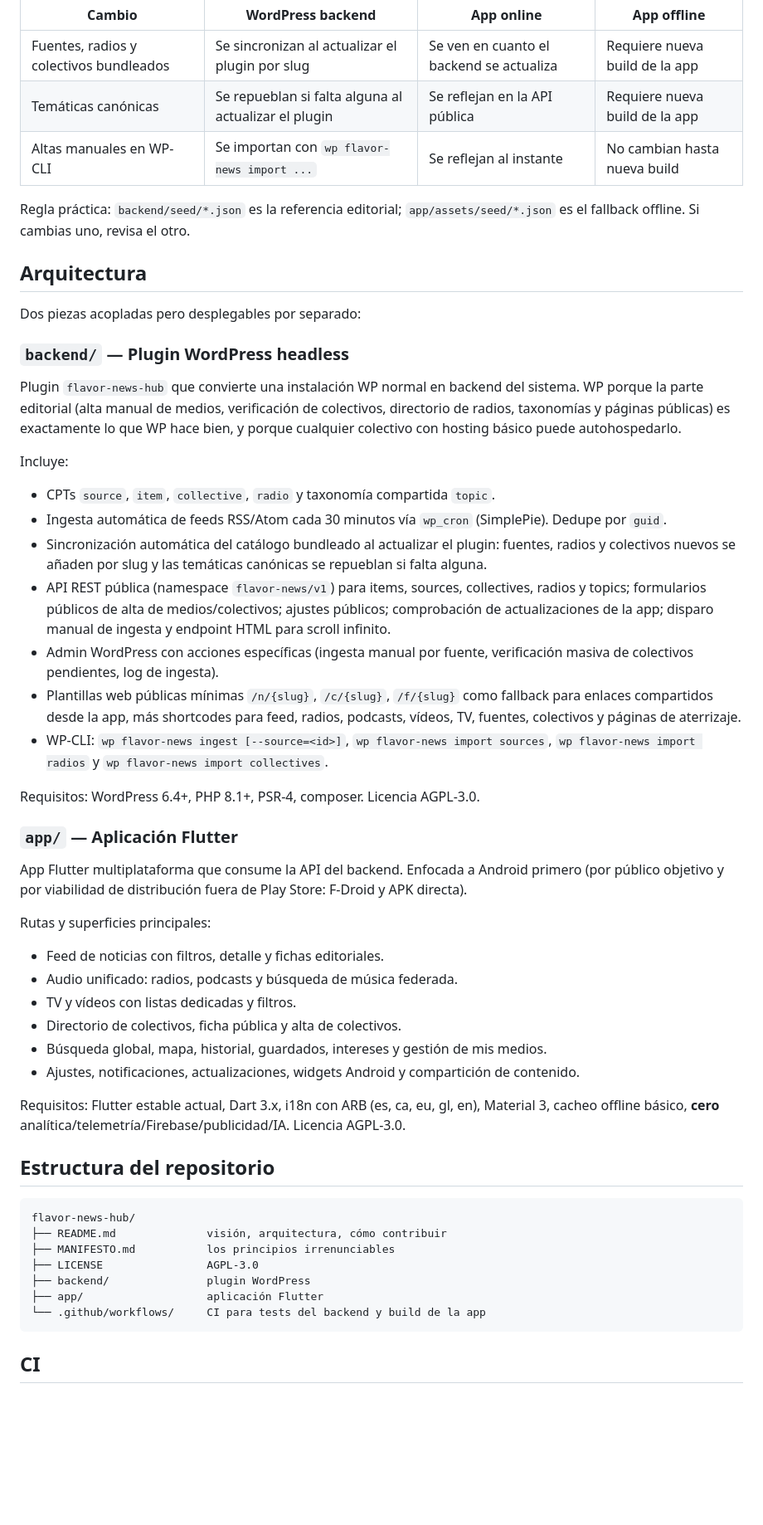
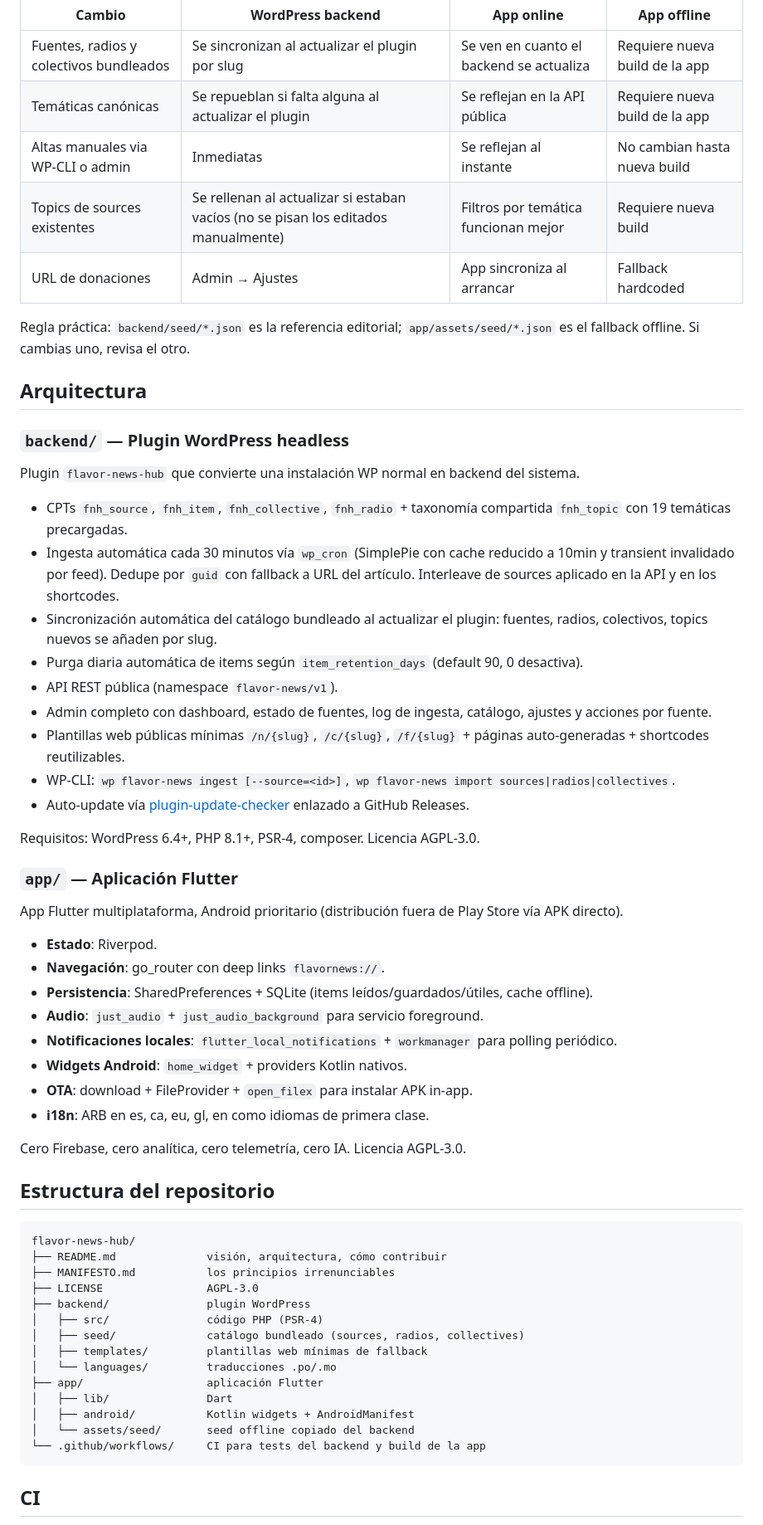
Before and after one commit to JosuIru/flavor-news-hub, a Markdown page: README.md, the part around one of its changes. Shown at 83% size. Drawn GitHub-style; blank space fills up the shorter version.

````diff
--- a/README.md
+++ b/README.md
@@ -45,44 +115,44 @@ El catálogo y las superficies cliente no se actualizan exactamente igual:
 |--------|-------------------|------------|-------------|
 | Fuentes, radios y colectivos bundleados | Se sincronizan al actualizar el plugin por slug | Se ven en cuanto el backend se actualiza | Requiere nueva build de la app |
 | Temáticas canónicas | Se repueblan si falta alguna al actualizar el plugin | Se reflejan en la API pública | Requiere nueva build de la app |
-| Altas manuales en WP-CLI | Se importan con `wp flavor-news import ...` | Se reflejan al instante | No cambian hasta nueva build |
+| Altas manuales via WP-CLI o admin | Inmediatas | Se reflejan al instante | No cambian hasta nueva build |
+| Topics de sources existentes | Se rellenan al actualizar si estaban vacíos (no se pisan los editados manualmente) | Filtros por temática funcionan mejor | Requiere nueva build |
+| URL de donaciones | Admin → Ajustes | App sincroniza al arrancar | Fallback hardcoded |
 
 Regla práctica: `backend/seed/*.json` es la referencia editorial; `app/assets/seed/*.json` es el fallback offline. Si cambias uno, revisa el otro.
 
 ## Arquitectura
 
-Dos piezas acopladas pero desplegables por separado:
-
 ### `backend/` — Plugin WordPress headless
 
-Plugin `flavor-news-hub` que convierte una instalación WP normal en backend del sistema. WP porque la parte editorial (alta manual de medios, verificación de colectivos, directorio de radios, taxonomías y páginas públicas) es exactamente lo que WP hace bien, y porque cualquier colectivo con hosting básico puede autohospedarlo.
+Plugin `flavor-news-hub` que convierte una instalación WP normal en backend del sistema.
 
-Incluye:
-
-- CPTs `source`, `item`, `collective`, `radio` y taxonomía compartida `topic`.
-- Ingesta automática de feeds RSS/Atom cada 30 minutos vía `wp_cron` (SimplePie). Dedupe por `guid`.
-- Sincronización automática del catálogo bundleado al actualizar el plugin: fuentes, radios y colectivos nuevos se añaden por slug y las temáticas canónicas se repueblan si falta alguna.
-- API REST pública (namespace `flavor-news/v1`) para items, sources, collectives, radios y topics; formularios públicos de alta de medios/colectivos; ajustes públicos; comprobación de actualizaciones de la app; disparo manual de ingesta y endpoint HTML para scroll infinito.
-- Admin WordPress con acciones específicas (ingesta manual por fuente, verificación masiva de colectivos pendientes, log de ingesta).
-- Plantillas web públicas mínimas `/n/{slug}`, `/c/{slug}`, `/f/{slug}` como fallback para enlaces compartidos desde la app, más shortcodes para feed, radios, podcasts, vídeos, TV, fuentes, colectivos y páginas de aterrizaje.
-- WP-CLI: `wp flavor-news ingest [--source=<id>]`, `wp flavor-news import sources`, `wp flavor-news import radios` y `wp flavor-news import collectives`.
+- CPTs `fnh_source`, `fnh_item`, `fnh_collective`, `fnh_radio` + taxonomía compartida `fnh_topic` con 19 temáticas precargadas.
+- Ingesta automática cada 30 minutos vía `wp_cron` (SimplePie con cache reducido a 10min y transient invalidado por feed). Dedupe por `guid` con fallback a URL del artículo. Interleave de sources aplicado en la API y en los shortcodes.
+- Sincronización automática del catálogo bundleado al actualizar el plugin: fuentes, radios, colectivos, topics nuevos se añaden por slug.
+- Purga diaria automática de items según `item_retention_days` (default 90, 0 desactiva).
+- API REST pública (namespace `flavor-news/v1`).
+- Admin completo con dashboard, estado de fuentes, log de ingesta, catálogo, ajustes y acciones por fuente.
+- Plantillas web públicas mínimas `/n/{slug}`, `/c/{slug}`, `/f/{slug}` + páginas auto-generadas + shortcodes reutilizables.
+- WP-CLI: `wp flavor-news ingest [--source=<id>]`, `wp flavor-news import sources|radios|collectives`.
+- Auto-update vía [plugin-update-checker](https://github.com/YahnisElsts/plugin-update-checker) enlazado a GitHub Releases.
 
 Requisitos: WordPress 6.4+, PHP 8.1+, PSR-4, composer. Licencia AGPL-3.0.
 
 ### `app/` — Aplicación Flutter
 
-App Flutter multiplataforma que consume la API del backend. Enfocada a Android primero (por público objetivo y por viabilidad de distribución fuera de Play Store: F-Droid y APK directa).
+App Flutter multiplataforma, Android prioritario (distribución fuera de Play Store vía APK directo).
 
-Rutas y superficies principales:
+- **Estado**: Riverpod.
+- **Navegación**: go_router con deep links `flavornews://`.
+- **Persistencia**: SharedPreferences + SQLite (items leídos/guardados/útiles, cache offline).
+- **Audio**: `just_audio` + `just_audio_background` para servicio foreground.
+- **Notificaciones locales**: `flutter_local_notifications` + `workmanager` para polling periódico.
+- **Widgets Android**: `home_widget` + providers Kotlin nativos.
+- **OTA**: download + FileProvider + `open_filex` para instalar APK in-app.
+- **i18n**: ARB en es, ca, eu, gl, en como idiomas de primera clase.
 
-- Feed de noticias con filtros, detalle y fichas editoriales.
-- Audio unificado: radios, podcasts y búsqueda de música federada.
-- TV y vídeos con listas dedicadas y filtros.
-- Directorio de colectivos, ficha pública y alta de colectivos.
-- Búsqueda global, mapa, historial, guardados, intereses y gestión de mis medios.
-- Ajustes, notificaciones, actualizaciones, widgets Android y compartición de contenido.
-
-Requisitos: Flutter estable actual, Dart 3.x, i18n con ARB (es, ca, eu, gl, en), Material 3, cacheo offline básico, **cero** analítica/telemetría/Firebase/publicidad/IA. Licencia AGPL-3.0.
+Cero Firebase, cero analítica, cero telemetría, cero IA. Licencia AGPL-3.0.
 
 ## Estructura del repositorio
 
@@ -92,7 +162,14 @@ flavor-news-hub/
 ├── MANIFESTO.md           los principios irrenunciables
 ├── LICENSE                AGPL-3.0
 ├── backend/               plugin WordPress
+│   ├── src/               código PHP (PSR-4)
+│   ├── seed/              catálogo bundleado (sources, radios, collectives)
+│   ├── templates/         plantillas web mínimas de fallback
+│   └── languages/         traducciones .po/.mo
 ├── app/                   aplicación Flutter
+│   ├── lib/               Dart
+│   ├── android/           Kotlin widgets + AndroidManifest
+│   └── assets/seed/       seed offline copiado del backend
 └── .github/workflows/     CI para tests del backend y build de la app
 ```
 
````
Also changed, not shown: other parts of README.md (+95 -27 lines).
